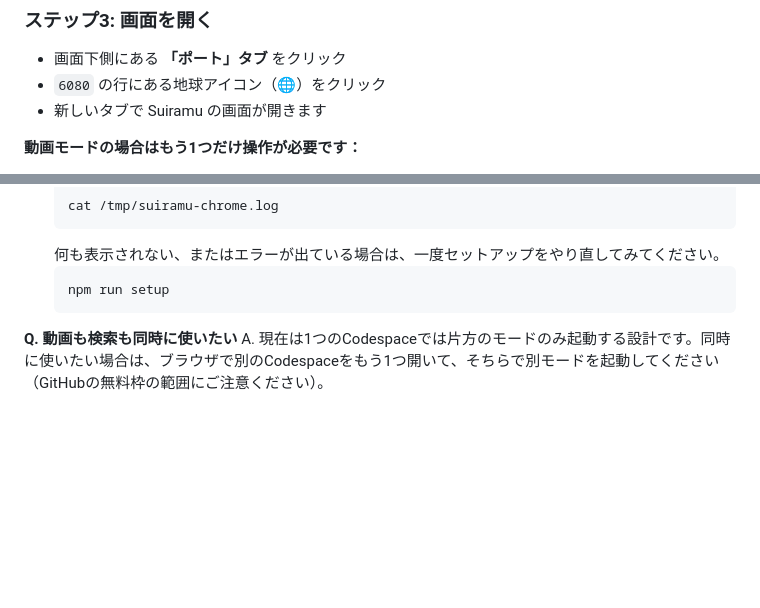
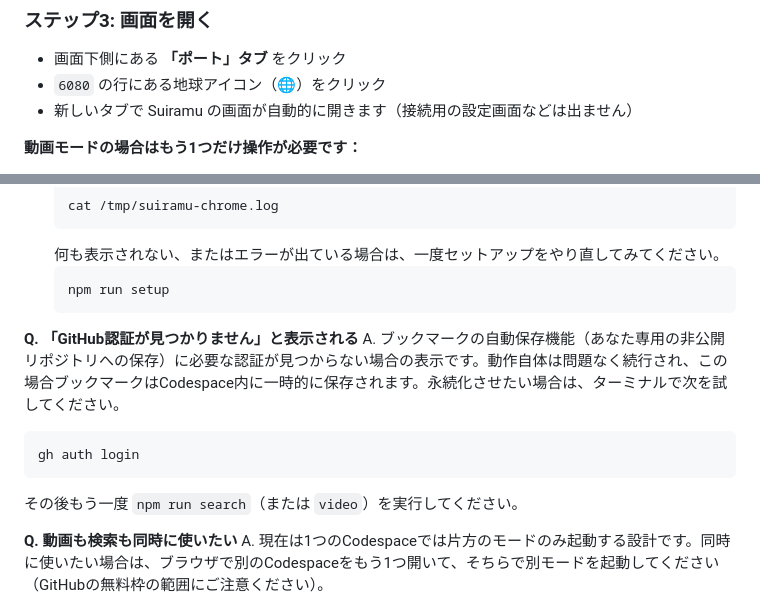
Before and after one commit to godrenkon/suiramu-search, a Markdown page: README.md, 2 parts joined by grey strips. Drawn GitHub-style; blank space fills up the shorter version.

Commit message:
Document GitHub auth fallback and auto-connect page

````diff
--- a/README.md
+++ b/README.md
@@ -48,7 +48,7 @@ npm run video
 
 - 画面下側にある **「ポート」タブ** をクリック
 - `6080` の行にある地球アイコン（🌐）をクリック
-- 新しいタブで Suiramu の画面が開きます
+- 新しいタブで Suiramu の画面が自動的に開きます（接続用の設定画面などは出ません）
 
 **動画モードの場合はもう1つだけ操作が必要です：**
 - 開いた画面の下の方にある **🔊 音声プレーヤー** の再生ボタンを1回押してください
@@ -162,6 +162,13 @@ A. 主な原因は2つです。
    npm run setup
    ```
 
+**Q. 「GitHub認証が見つかりません」と表示される**
+A. ブックマークの自動保存機能（あなた専用の非公開リポジトリへの保存）に必要な認証が見つからない場合の表示です。動作自体は問題なく続行され、この場合ブックマークはCodespace内に一時的に保存されます。永続化させたい場合は、ターミナルで次を試してください。
+   ```bash
+   gh auth login
+   ```
+   その後もう一度 `npm run search`（または `video`）を実行してください。
+
 **Q. 動画も検索も同時に使いたい**
 A. 現在は1つのCodespaceでは片方のモードのみ起動する設計です。同時に使いたい場合は、ブラウザで別のCodespaceをもう1つ開いて、そちらで別モードを起動してください（GitHubの無料枠の範囲にご注意ください）。
 
````
